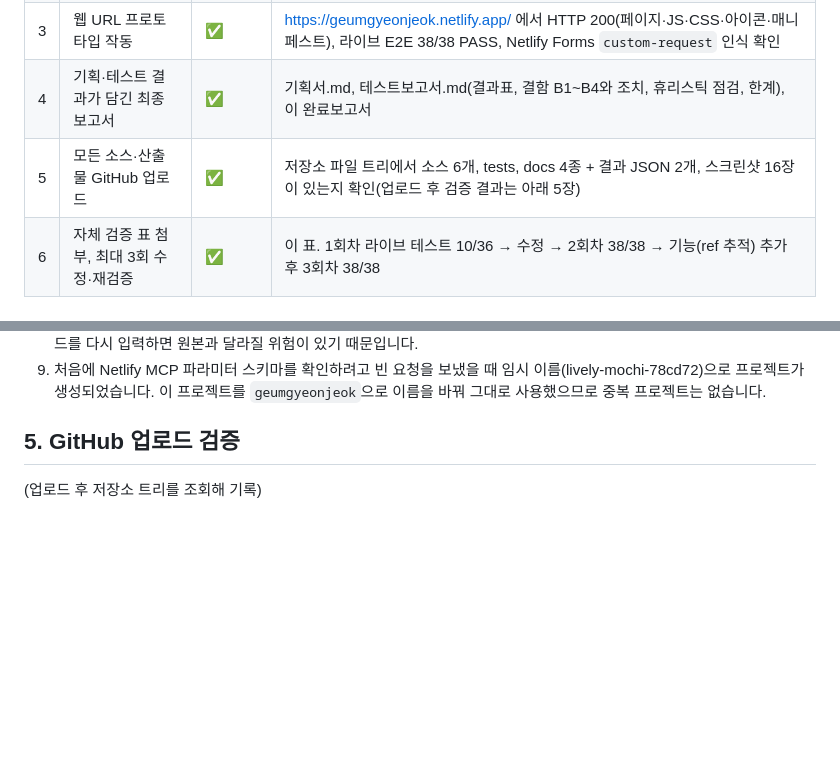
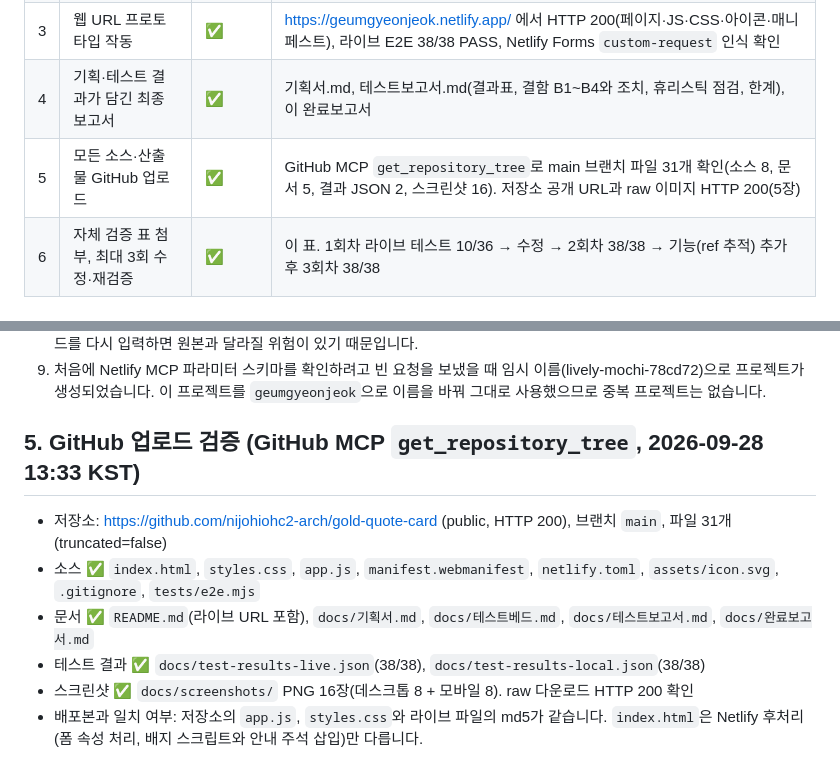
Before and after one commit to nijohiohc2-arch/gold-quote-card, a Markdown page: docs/완료보고서.md, 2 parts joined by grey strips. Rendered like a GitHub page; blank space fills up the shorter version.

Commit message:
docs: 완료보고서 GitHub 업로드 검증 결과 반영

```diff
--- a/docs/완료보고서.md
+++ b/docs/완료보고서.md
@@ -27,7 +27,7 @@
 | 2 | 테스트베드 명확히 선정 | ✅ | 테스트베드.md: 주 채널(금은방 1:1: 기존 거래처 카톡 + 인스타 DM)과 보조(아프사, 크몽), 보류(당근 카페), 선정 근거, 가설·성공/실패 기준, 일정, 게시 문구, 추적 링크 |
 | 3 | 웹 URL 프로토타입 작동 | ✅ | https://geumgyeonjeok.netlify.app/ 에서 HTTP 200(페이지·JS·CSS·아이콘·매니페스트), 라이브 E2E 38/38 PASS, Netlify Forms `custom-request` 인식 확인 |
 | 4 | 기획·테스트 결과가 담긴 최종 보고서 | ✅ | 기획서.md, 테스트보고서.md(결과표, 결함 B1~B4와 조치, 휴리스틱 점검, 한계), 이 완료보고서 |
-| 5 | 모든 소스·산출물 GitHub 업로드 | ✅ | 저장소 파일 트리에서 소스 6개, tests, docs 4종 + 결과 JSON 2개, 스크린샷 16장이 있는지 확인(업로드 후 검증 결과는 아래 5장) |
+| 5 | 모든 소스·산출물 GitHub 업로드 | ✅ | GitHub MCP `get_repository_tree`로 main 브랜치 파일 31개 확인(소스 8, 문서 5, 결과 JSON 2, 스크린샷 16). 저장소 공개 URL과 raw 이미지 HTTP 200(5장) |
 | 6 | 자체 검증 표 첨부, 최대 3회 수정·재검증 | ✅ | 이 표. 1회차 라이브 테스트 10/36 → 수정 → 2회차 38/38 → 기능(ref 추적) 추가 후 3회차 38/38 |
 
 ## 4. 미결 사항 · 가정 · 리스크
@@ -41,5 +41,10 @@
 8. **GitHub 업로드 방식**: 저장소 생성, 업로드 검증(트리·파일 조회), 완료보고서 최종 갱신 커밋은 GitHub MCP로 했습니다. 소스·문서·PNG 스크린샷 원본 업로드는 박스에 이미 로그인된 같은 계정(`gh`, nijohiohc2-arch)으로 `git push`했습니다. GitHub MCP의 파일 업로드는 내용을 텍스트로 직접 넣어야 해서, PNG 같은 바이너리를 올릴 수 없고 약 100KB 분량의 코드를 다시 입력하면 원본과 달라질 위험이 있기 때문입니다.
 9. 처음에 Netlify MCP 파라미터 스키마를 확인하려고 빈 요청을 보냈을 때 임시 이름(lively-mochi-78cd72)으로 프로젝트가 생성되었습니다. 이 프로젝트를 `geumgyeonjeok`으로 이름을 바꿔 그대로 사용했으므로 중복 프로젝트는 없습니다.
 
-## 5. GitHub 업로드 검증
-(업로드 후 저장소 트리를 조회해 기록)
+## 5. GitHub 업로드 검증 (GitHub MCP `get_repository_tree`, 2026-09-28 13:33 KST)
+- 저장소: https://github.com/nijohiohc2-arch/gold-quote-card (public, HTTP 200), 브랜치 `main`, 파일 31개(truncated=false)
+- 소스 ✅ `index.html`, `styles.css`, `app.js`, `manifest.webmanifest`, `netlify.toml`, `assets/icon.svg`, `.gitignore`, `tests/e2e.mjs`
+- 문서 ✅ `README.md`(라이브 URL 포함), `docs/기획서.md`, `docs/테스트베드.md`, `docs/테스트보고서.md`, `docs/완료보고서.md`
+- 테스트 결과 ✅ `docs/test-results-live.json`(38/38), `docs/test-results-local.json`(38/38)
+- 스크린샷 ✅ `docs/screenshots/` PNG 16장(데스크톱 8 + 모바일 8). raw 다운로드 HTTP 200 확인
+- 배포본과 일치 여부: 저장소의 `app.js`, `styles.css`와 라이브 파일의 md5가 같습니다. `index.html`은 Netlify 후처리(폼 속성 처리, 배지 스크립트와 안내 주석 삽입)만 다릅니다.
```
